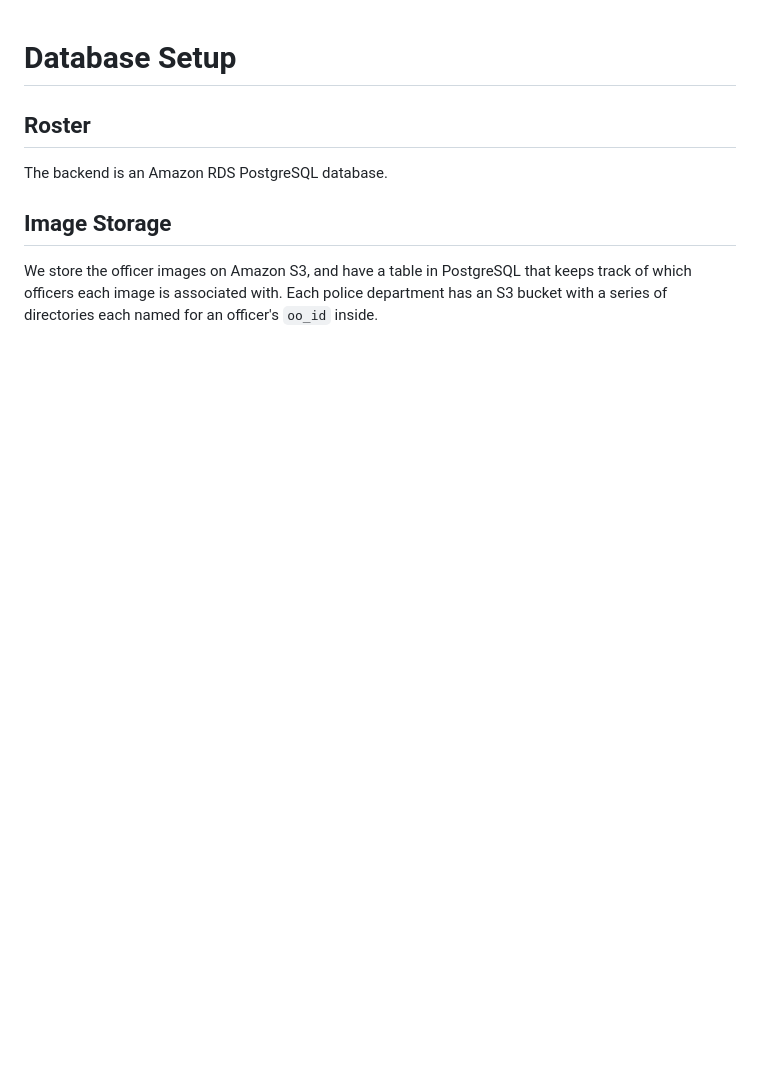
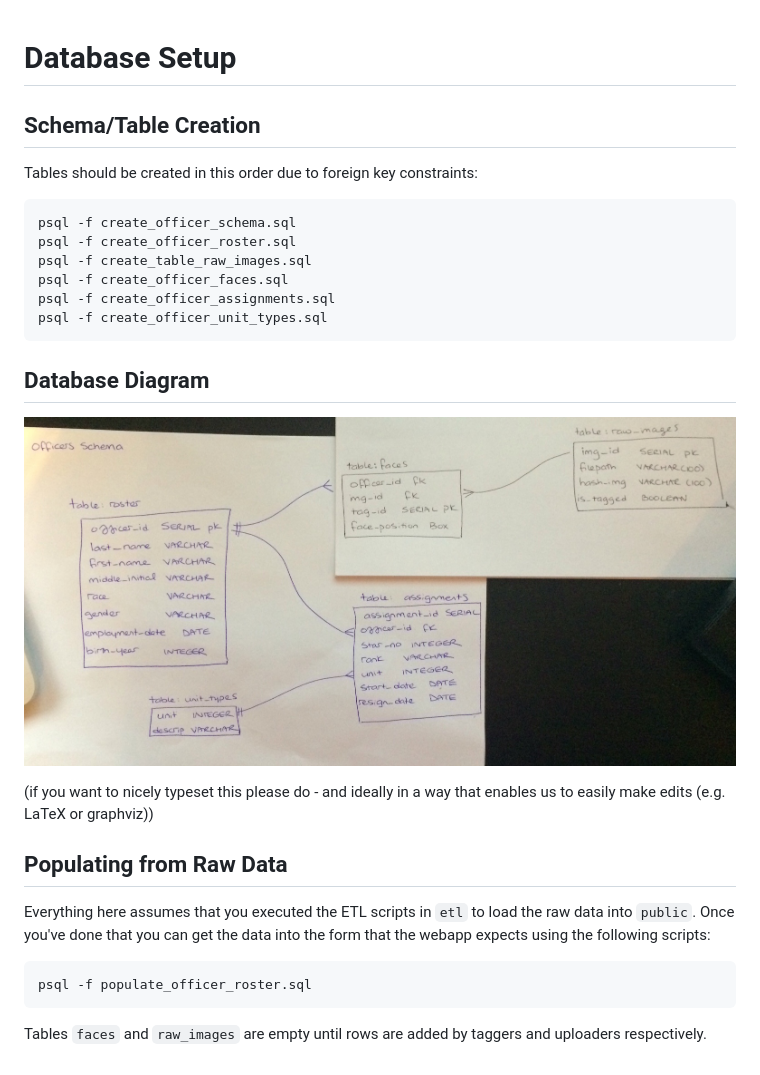
Before and after one commit to lucyparsons/OpenOversight, a Markdown page: database/README.md, the part around the change. Drawn GitHub-style; pictures changed too: database/oodb_with_rawimg_table.jpg (added); blank space fills up the shorter version.

````diff
--- a/database/README.md
+++ b/database/README.md
@@ -1,9 +1,30 @@
 # Database Setup
 
-## Roster
+## Schema/Table Creation
 
-The backend is an Amazon RDS PostgreSQL database.
+Tables should be created in this order due to foreign key constraints:
 
-## Image Storage
+```
+psql -f create_officer_schema.sql
+psql -f create_officer_roster.sql
+psql -f create_table_raw_images.sql
+psql -f create_officer_faces.sql
+psql -f create_officer_assignments.sql
+psql -f create_officer_unit_types.sql
+```
 
-We store the officer images on Amazon S3, and have a table in PostgreSQL that keeps track of which officers each image is associated with. Each police department has an S3 bucket with a series of directories each named for an officer's `oo_id` inside.
+## Database Diagram
+
+![](oodb_with_rawimg_table.jpg)
+
+(if you want to nicely typeset this please do - and ideally in a way that enables us to easily make edits (e.g. LaTeX or graphviz))
+
+## Populating from Raw Data
+
+Everything here assumes that you executed the ETL scripts in `etl` to load the raw data into `public`. Once you've done that you can get the data into the form that the webapp expects using the following scripts:
+
+```
+psql -f populate_officer_roster.sql
+```
+
+Tables `faces` and `raw_images` are empty until rows are added by taggers and uploaders respectively.
````
Also changed, not shown: 2 other files.
